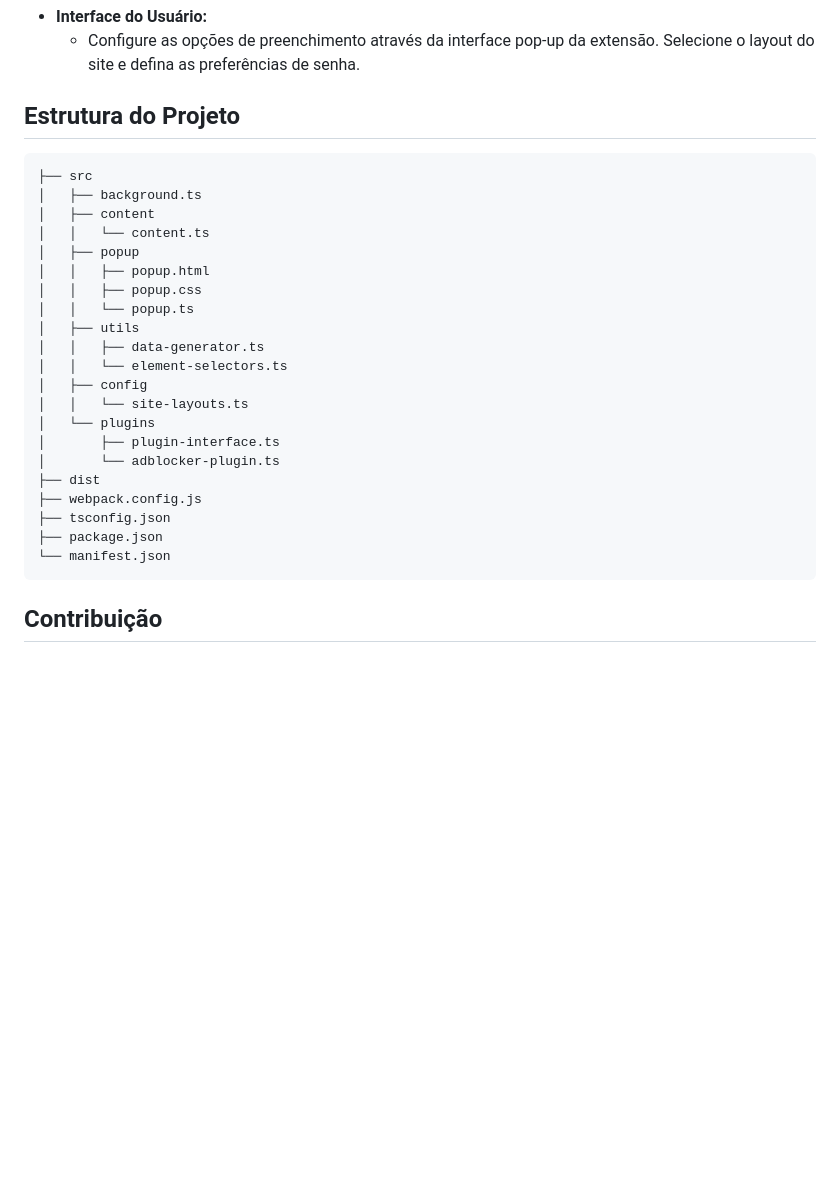
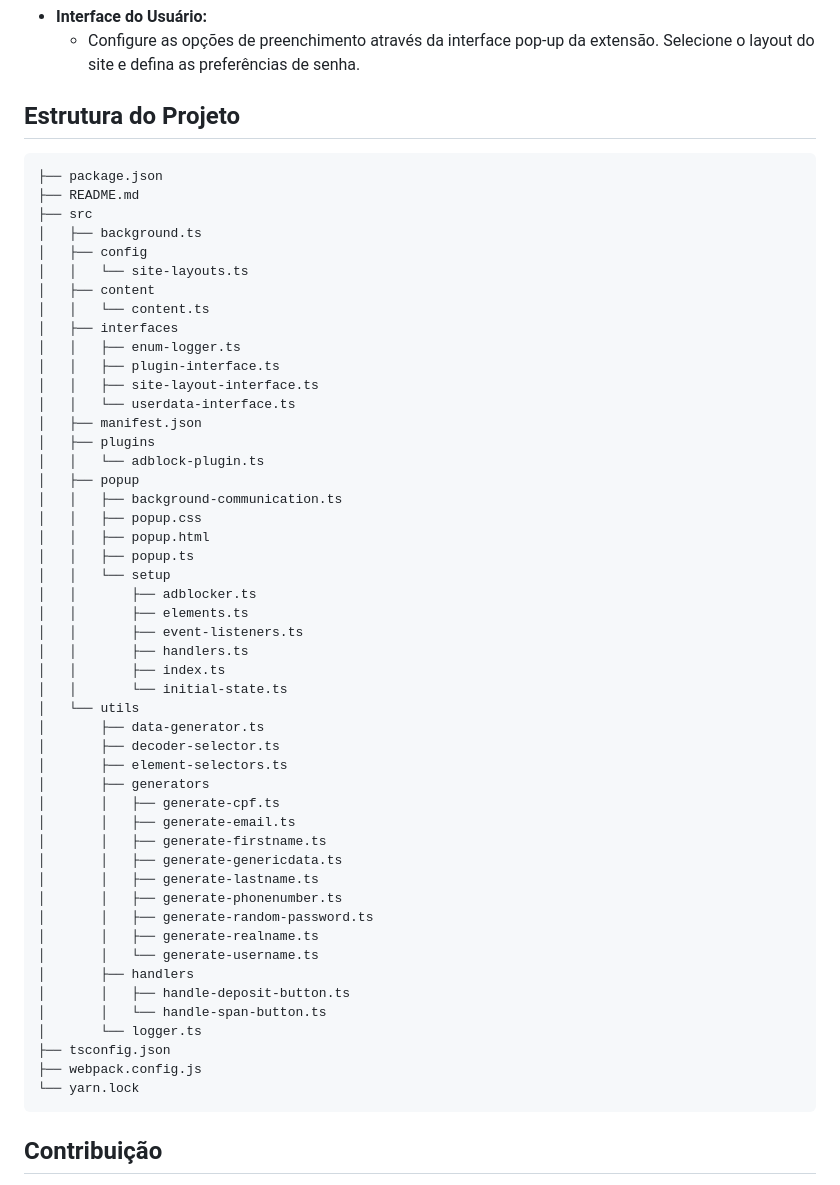
Before and after one commit to yan-pi/rise-extension, a Markdown page: README.md, the part around the change. Drawn GitHub-style; blank space fills up the shorter version.

Commit message:
chore: update tree view in documentation

````diff
--- a/README.md
+++ b/README.md
@@ -96,27 +96,55 @@ yarn run build
 ## Estrutura do Projeto
 
 ```
+├── package.json
+├── README.md
 ├── src
-│   ├── background.ts
-│   ├── content
-│   │   └── content.ts
-│   ├── popup
-│   │   ├── popup.html
-│   │   ├── popup.css
-│   │   └── popup.ts
-│   ├── utils
-│   │   ├── data-generator.ts
-│   │   └── element-selectors.ts
-│   ├── config
-│   │   └── site-layouts.ts
-│   └── plugins
-│       ├── plugin-interface.ts
-│       └── adblocker-plugin.ts
-├── dist
+│   ├── background.ts
+│   ├── config
+│   │   └── site-layouts.ts
+│   ├── content
+│   │   └── content.ts
+│   ├── interfaces
+│   │   ├── enum-logger.ts
+│   │   ├── plugin-interface.ts
+│   │   ├── site-layout-interface.ts
+│   │   └── userdata-interface.ts
+│   ├── manifest.json
+│   ├── plugins
+│   │   └── adblock-plugin.ts
+│   ├── popup
+│   │   ├── background-communication.ts
+│   │   ├── popup.css
+│   │   ├── popup.html
+│   │   ├── popup.ts
+│   │   └── setup
+│   │       ├── adblocker.ts
+│   │       ├── elements.ts
+│   │       ├── event-listeners.ts
+│   │       ├── handlers.ts
+│   │       ├── index.ts
+│   │       └── initial-state.ts
+│   └── utils
+│       ├── data-generator.ts
+│       ├── decoder-selector.ts
+│       ├── element-selectors.ts
+│       ├── generators
+│       │   ├── generate-cpf.ts
+│       │   ├── generate-email.ts
+│       │   ├── generate-firstname.ts
+│       │   ├── generate-genericdata.ts
+│       │   ├── generate-lastname.ts
+│       │   ├── generate-phonenumber.ts
+│       │   ├── generate-random-password.ts
+│       │   ├── generate-realname.ts
+│       │   └── generate-username.ts
+│       ├── handlers
+│       │   ├── handle-deposit-button.ts
+│       │   └── handle-span-button.ts
+│       └── logger.ts
+├── tsconfig.json
 ├── webpack.config.js
-├── tsconfig.json
-├── package.json
-└── manifest.json
+└── yarn.lock
 ```
 
 ## Contribuição
````
